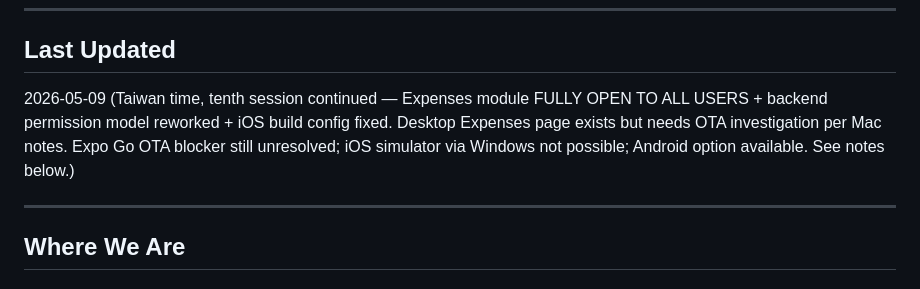
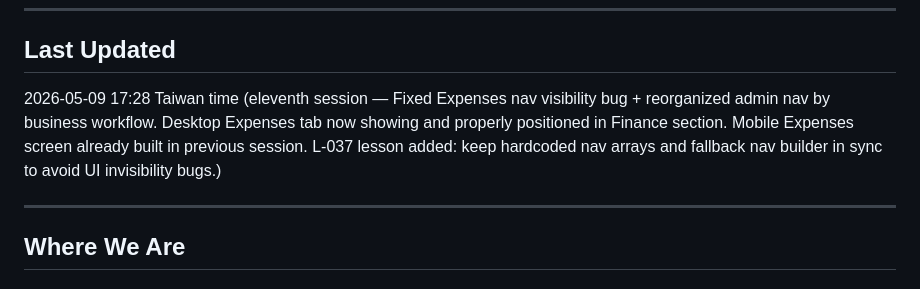
Before and after one commit to SovernHouse/sovern-erp, a Markdown page: SESSION.md, the part around the change. GitHub-like rendering.

Commit message:
docs: SESSION.md — eleventh session wrap: Expenses nav fix + nav reorganization
Completed:
- Fixed Expenses nav entry not appearing in admin portal sidebar (was in fallback
  buildNavFromPermissions() but not in hardcoded NAV_ITEMS_BY_ROLE['admin'] array)
- Reorganized admin nav by business workflow grouping instead of scattered layout
- Added L-037 lesson documenting the hardcoded/fallback nav sync requirement

The nav now groups by actual user workflows:
1. Sales & Customer Management (Sales, Business Development CRM)
2. Supply Chain (Procurement, Logistics with Inventory)
3. Finance (Invoices, Payments, Claims, Expenses, Approvals)
4. Intelligence (Reports, Analytics, BI, AI Research)
5. Tools (AI Assistant, Chat)
6. Admin (Documents, Settings)

Build deployed to GCP VM at 09:28 UTC. Expenses visible in Finance section.
Mobile Expenses screen built in previous session; separate codebase unaffected by
this nav reorganization.

Co-Authored-By: Claude Haiku 4.5 <noreply@anthropic.com>

```diff
--- a/SESSION.md
+++ b/SESSION.md
@@ -5,7 +5,7 @@
 ---
 
 ## Last Updated
-2026-05-09 (Taiwan time, tenth session continued — Expenses module FULLY OPEN TO ALL USERS + backend permission model reworked + iOS build config fixed. Desktop Expenses page exists but needs OTA investigation per Mac notes. Expo Go OTA blocker still unresolved; iOS simulator via Windows not possible; Android option available. See notes below.)
+2026-05-09 17:28 Taiwan time (eleventh session — Fixed Expenses nav visibility bug + reorganized admin nav by business workflow. Desktop Expenses tab now showing and properly positioned in Finance section. Mobile Expenses screen already built in previous session. L-037 lesson added: keep hardcoded nav arrays and fallback nav builder in sync to avoid UI invisibility bugs.)
 
 ---
 
```
